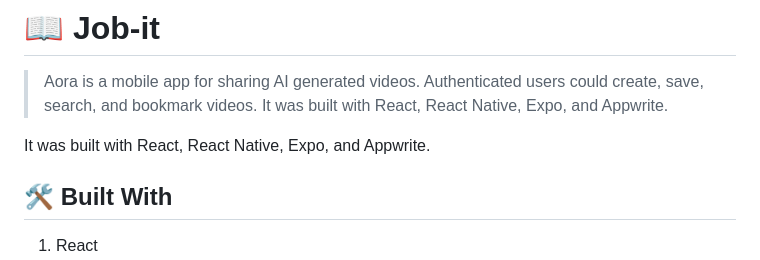
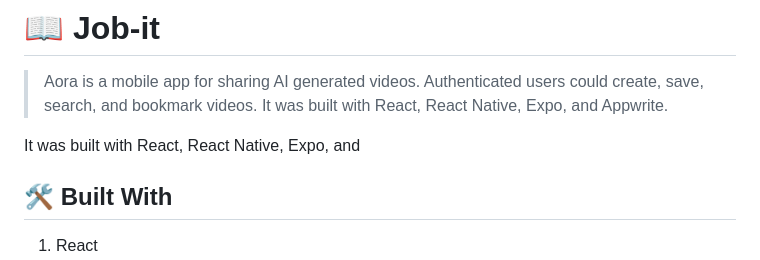
Before and after one commit to anyars-encarta/Aora, a Markdown page: README.md, the part around the change. Drawn GitHub-style.

```diff
--- a/README.md
+++ b/README.md
@@ -41,7 +41,7 @@
 
 > Aora is a mobile app for sharing AI generated videos. Authenticated users could create, save, search, and bookmark videos. It was built with React, React Native, Expo, and Appwrite.
 
-It was built with React, React Native, Expo, and Appwrite.
+It was built with React, React Native, Expo, and
 
 ## 🛠 Built With <a name="built-with"></a>
 1. React
```
